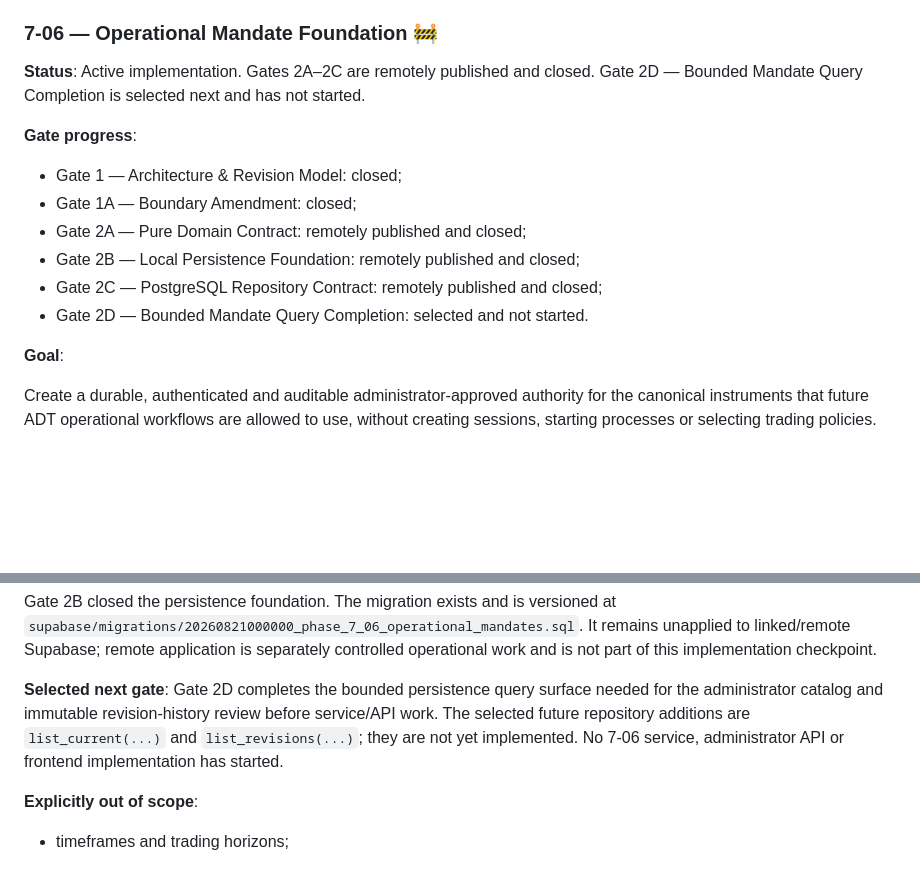
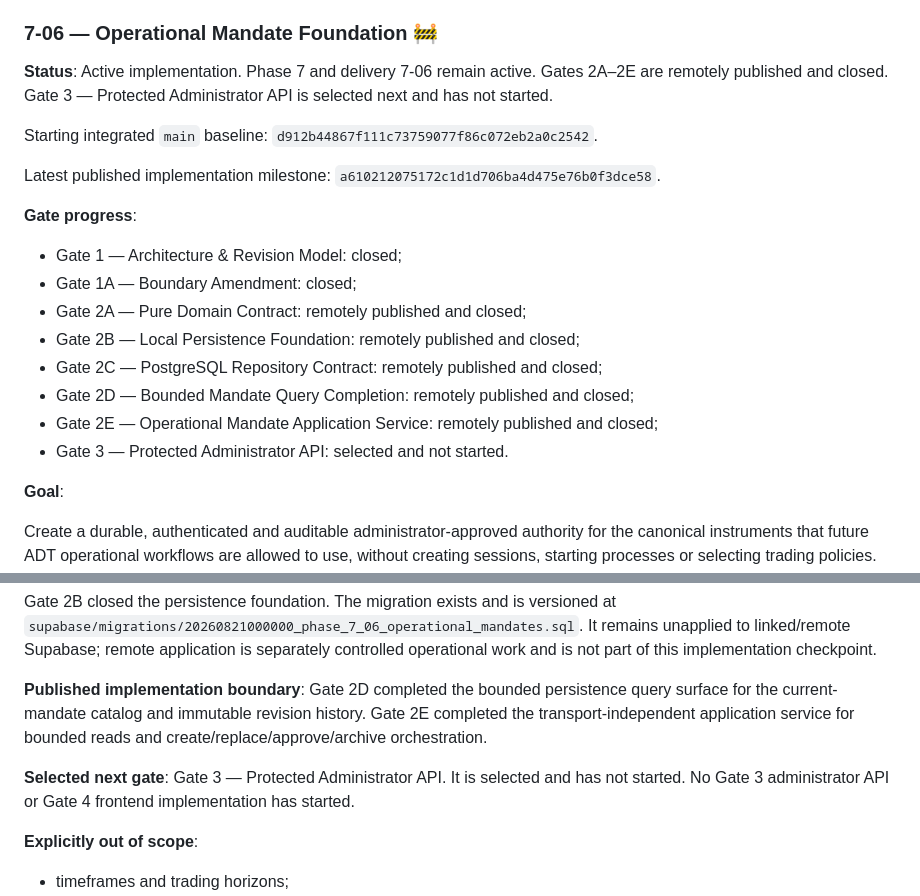
Before and after one commit to LuanFazolimMurolo/ADT, a Markdown page: docs/ROADMAP.md, 2 parts joined by grey strips. Drawn GitHub-style; blank space fills up the shorter version.

```diff
--- a/docs/ROADMAP.md
+++ b/docs/ROADMAP.md
@@ -1090,9 +1090,15 @@ closure.
 
 ### 7-06 — Operational Mandate Foundation 🚧
 
-**Status**: Active implementation. Gates 2A–2C are remotely published and
-closed. Gate 2D — Bounded Mandate Query Completion is selected next and has not
-started.
+**Status**: Active implementation. Phase 7 and delivery 7-06 remain active.
+Gates 2A–2E are remotely published and closed. Gate 3 — Protected Administrator
+API is selected next and has not started.
+
+Starting integrated `main` baseline:
+`d912b44867f111c73759077f86c072eb2a0c2542`.
+
+Latest published implementation milestone:
+`a610212075172c1d1d706ba4d475e76b0f3dce58`.
 
 **Gate progress**:
 
@@ -1101,7 +1107,10 @@ started.
 - Gate 2A — Pure Domain Contract: remotely published and closed;
 - Gate 2B — Local Persistence Foundation: remotely published and closed;
 - Gate 2C — PostgreSQL Repository Contract: remotely published and closed;
-- Gate 2D — Bounded Mandate Query Completion: selected and not started.
+- Gate 2D — Bounded Mandate Query Completion: remotely published and closed;
+- Gate 2E — Operational Mandate Application Service: remotely published and
+  closed;
+- Gate 3 — Protected Administrator API: selected and not started.
 
 **Goal**:
 
@@ -1195,11 +1204,14 @@ versioned at
 remains unapplied to linked/remote Supabase; remote application is separately
 controlled operational work and is not part of this implementation checkpoint.
 
-**Selected next gate**: Gate 2D completes the bounded persistence query surface
-needed for the administrator catalog and immutable revision-history review
-before service/API work. The selected future repository additions are
-`list_current(...)` and `list_revisions(...)`; they are not yet implemented.
-No 7-06 service, administrator API or frontend implementation has started.
+**Published implementation boundary**: Gate 2D completed the bounded
+persistence query surface for the current-mandate catalog and immutable
+revision history. Gate 2E completed the transport-independent application
+service for bounded reads and create/replace/approve/archive orchestration.
+
+**Selected next gate**: Gate 3 — Protected Administrator API. It is selected and
+has not started. No Gate 3 administrator API or Gate 4 frontend implementation
+has started.
 
 **Explicitly out of scope**:
 
```
Also changed, not shown: docs/CHAT_CONTINUITY.md (+37 -12 lines).
